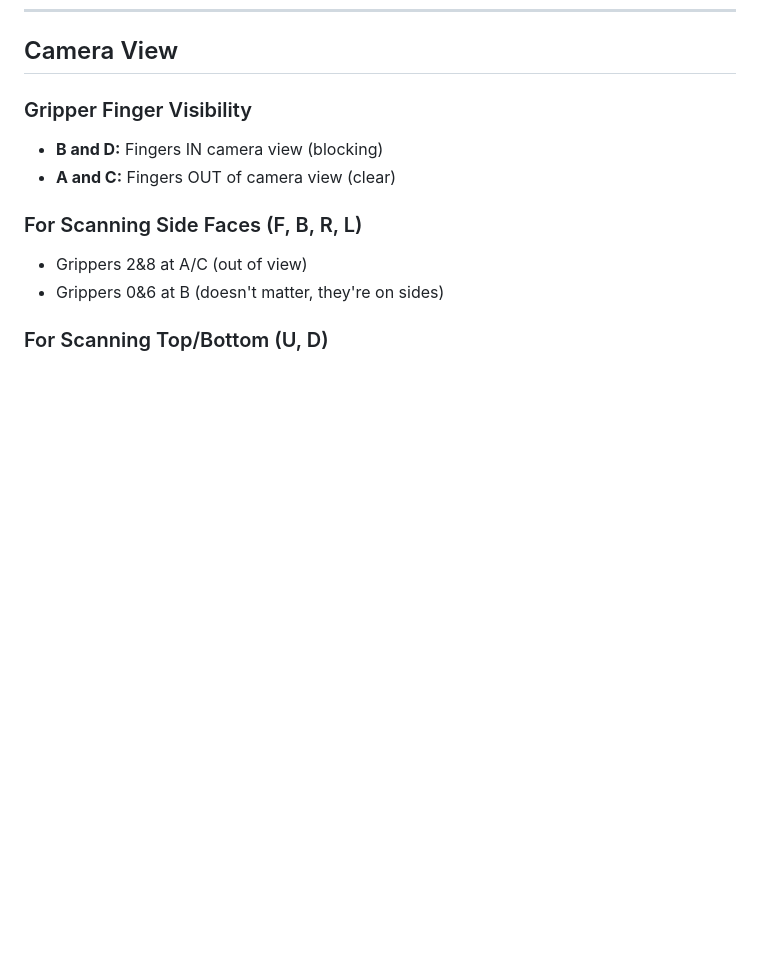
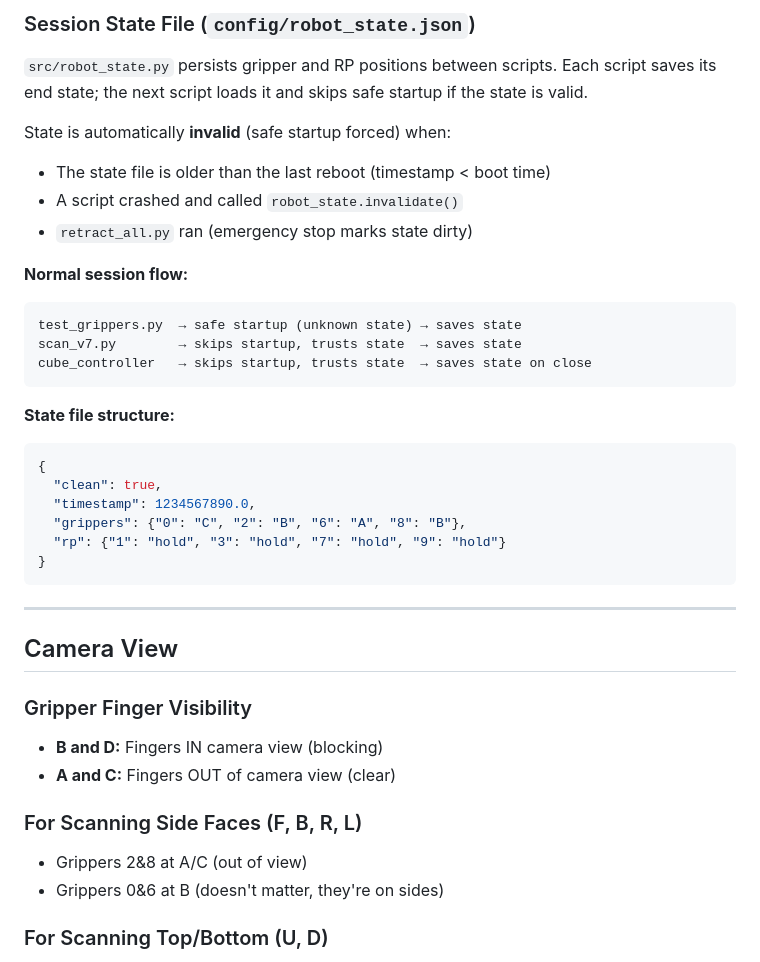
Before and after one commit to luminerdy/RCubed, a Markdown page: docs/RULES.md, the part around one of its changes. Rendered like a GitHub page; blank space fills up the shorter version.

````diff
--- a/docs/RULES.md
+++ b/docs/RULES.md
@@ -141,3 +191,31 @@ When a gripper turns, it rotates the face it's holding.
+### Session State File (`config/robot_state.json`)
+
+`src/robot_state.py` persists gripper and RP positions between scripts. Each script saves its end state; the next script loads it and skips safe startup if the state is valid.
+
+State is automatically **invalid** (safe startup forced) when:
+- The state file is older than the last reboot (timestamp < boot time)
+- A script crashed and called `robot_state.invalidate()`
+- `retract_all.py` ran (emergency stop marks state dirty)
+
+**Normal session flow:**
+```
+test_grippers.py  → safe startup (unknown state) → saves state
+scan_v7.py        → skips startup, trusts state  → saves state
+cube_controller   → skips startup, trusts state  → saves state on close
+```
+
+**State file structure:**
+```json
+{
+  "clean": true,
+  "timestamp": 1234567890.0,
+  "grippers": {"0": "C", "2": "B", "6": "A", "8": "B"},
+  "rp": {"1": "hold", "3": "hold", "7": "hold", "9": "hold"}
+}
+```
+
+---
+
 ## Camera View
 
 ### Gripper Finger Visibility
````
Also changed, not shown: other parts of docs/RULES.md (+50 -0 lines).
